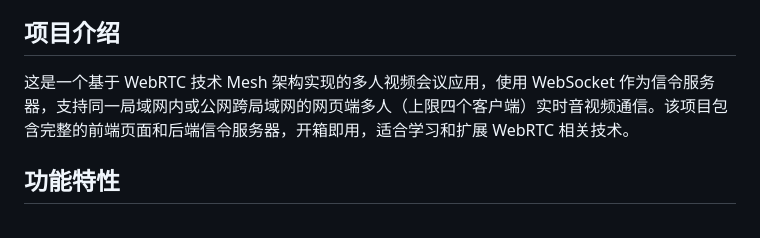
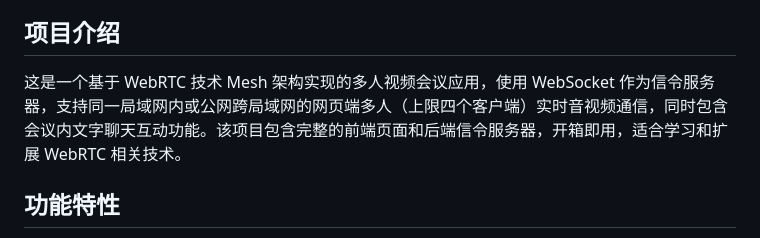
Before and after one commit to jerryyang1208/WebRTC_Multi, a Markdown page: README.md, the part around the change. Drawn GitHub-style.

```diff
--- a/README.md
+++ b/README.md
@@ -6,7 +6,7 @@
 一个基于 WebRTC Mesh 架构的去中心化多人视频会议系统，支持上限四个客户端之间的网页实时音视频通信。
 
 ## 项目介绍
-这是一个基于 WebRTC 技术 Mesh 架构实现的多人视频会议应用，使用 WebSocket 作为信令服务器，支持同一局域网内或公网跨局域网的网页端多人（上限四个客户端）实时音视频通信。该项目包含完整的前端页面和后端信令服务器，开箱即用，适合学习和扩展 WebRTC 相关技术。
+这是一个基于 WebRTC 技术 Mesh 架构实现的多人视频会议应用，使用 WebSocket 作为信令服务器，支持同一局域网内或公网跨局域网的网页端多人（上限四个客户端）实时音视频通信，同时包含会议内文字聊天互动功能。该项目包含完整的前端页面和后端信令服务器，开箱即用，适合学习和扩展 WebRTC 相关技术。
 
 ## 功能特性
 - 🎥 支持多人实时视频会议，采用 Mesh 网络结构，参会者之间建立直接的 P2P 连接
```
